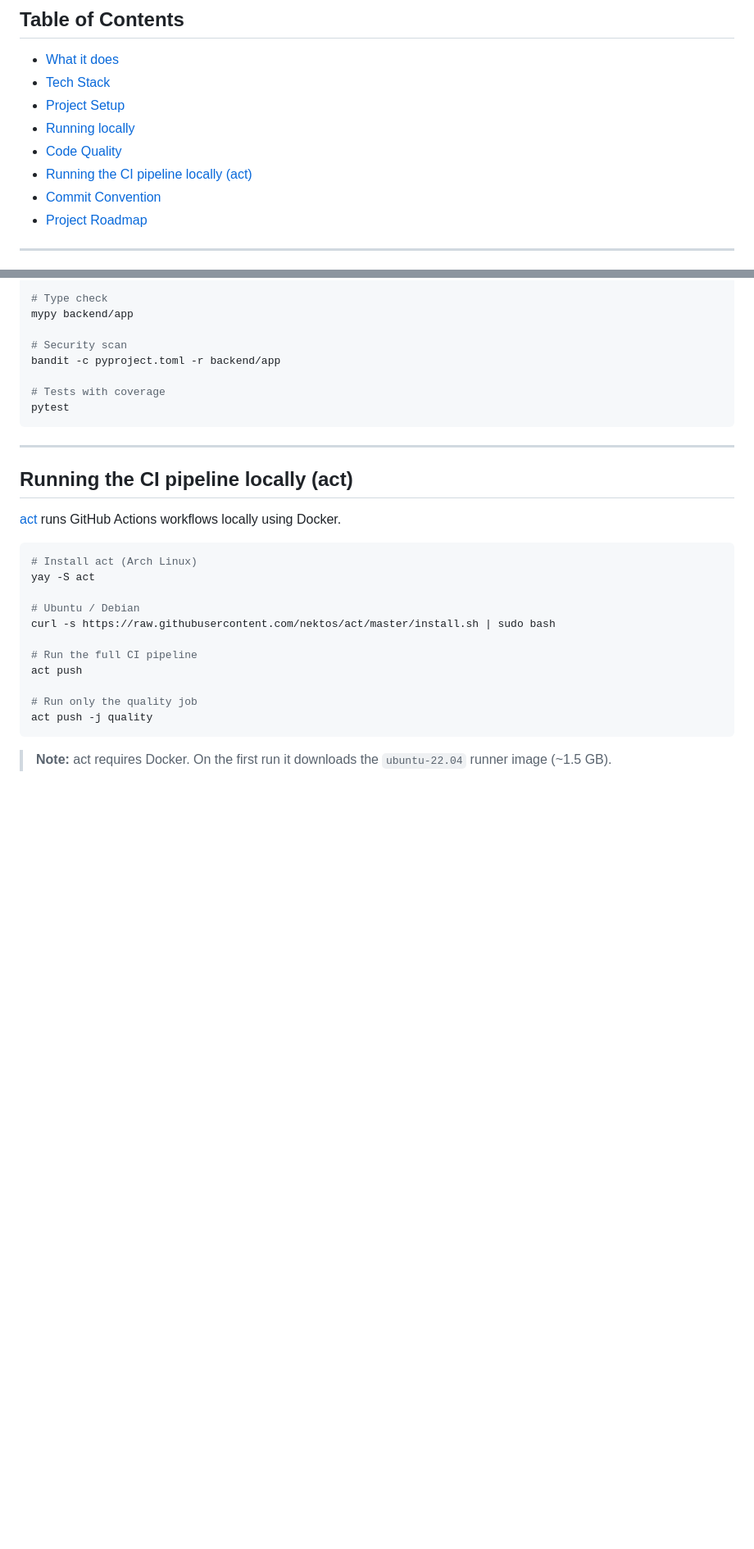
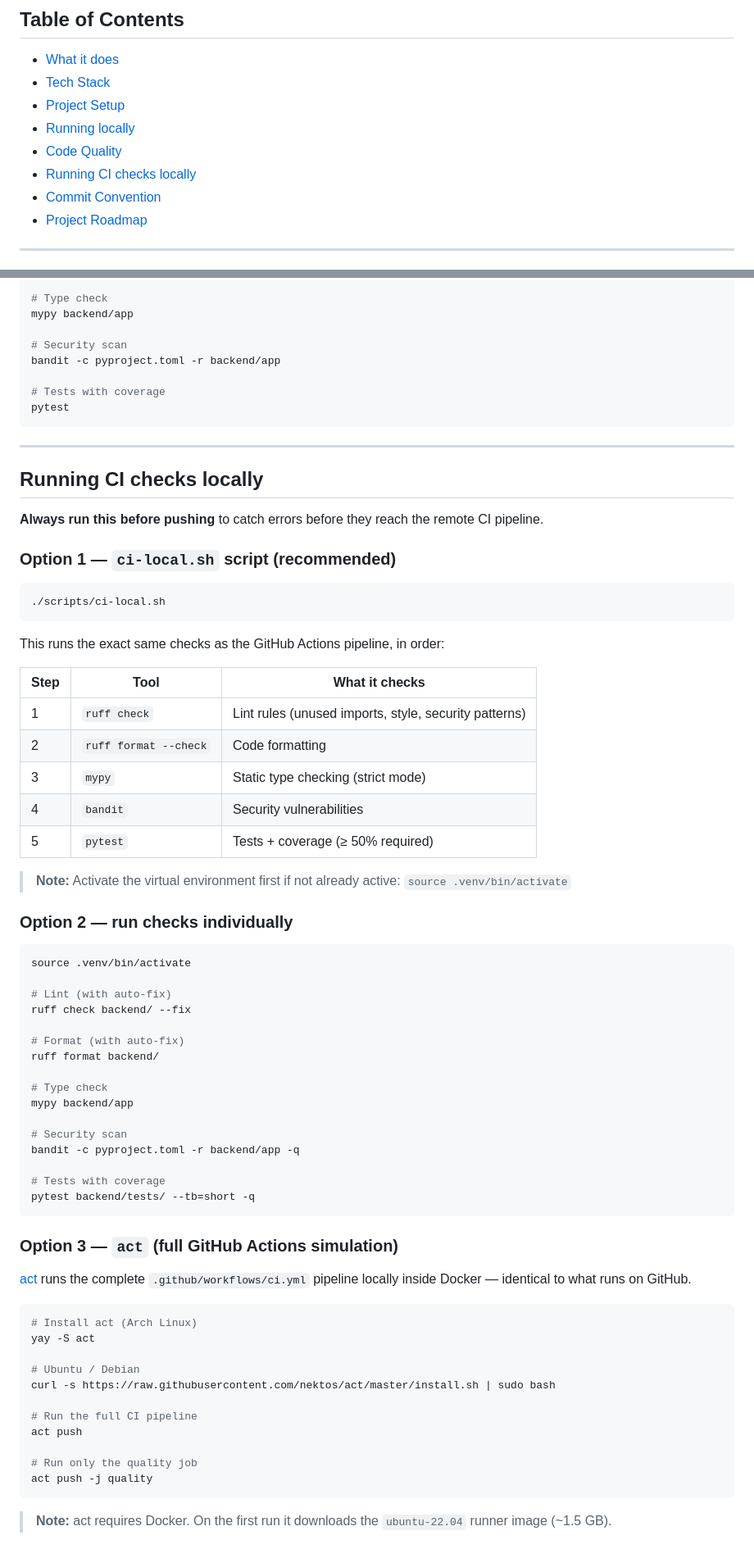
Before and after one commit to pattersonrptr/crypto-ai-research-terminal, a Markdown page: README.md, 2 parts joined by grey strips. Shown at 82% size. GitHub-like rendering; blank space fills up the shorter version.

Commit message:
docs: document ci-local.sh and common Ruff error fixes in README

````diff
--- a/README.md
+++ b/README.md
@@ -17,7 +17,7 @@
 - [Project Setup](#project-setup)
 - [Running locally](#running-locally)
 - [Code Quality](#code-quality)
-- [Running the CI pipeline locally (act)](#running-the-ci-pipeline-locally-act)
+- [Running CI checks locally](#running-ci-checks-locally)
 - [Commit Convention](#commit-convention)
 - [Project Roadmap](#project-roadmap)
 
@@ -157,9 +157,54 @@ pytest
 
 ---
 
-## Running the CI pipeline locally (act)
+## Running CI checks locally
 
-[act](https://github.com/nektos/act) runs GitHub Actions workflows locally using Docker.
+**Always run this before pushing** to catch errors before they reach the remote CI pipeline.
+
+### Option 1 — `ci-local.sh` script (recommended)
+
+```bash
+./scripts/ci-local.sh
+```
+
+This runs the exact same checks as the GitHub Actions pipeline, in order:
+
+| Step | Tool | What it checks |
+|---|---|---|
+| 1 | `ruff check` | Lint rules (unused imports, style, security patterns) |
+| 2 | `ruff format --check` | Code formatting |
+| 3 | `mypy` | Static type checking (strict mode) |
+| 4 | `bandit` | Security vulnerabilities |
+| 5 | `pytest` | Tests + coverage (≥ 50% required) |
+
+> **Note:** Activate the virtual environment first if not already active:
+> `source .venv/bin/activate`
+
+### Option 2 — run checks individually
+
+```bash
+source .venv/bin/activate
+
+# Lint (with auto-fix)
+ruff check backend/ --fix
+
+# Format (with auto-fix)
+ruff format backend/
+
+# Type check
+mypy backend/app
+
+# Security scan
+bandit -c pyproject.toml -r backend/app -q
+
+# Tests with coverage
+pytest backend/tests/ --tb=short -q
+```
+
+### Option 3 — `act` (full GitHub Actions simulation)
+
+[act](https://github.com/nektos/act) runs the complete `.github/workflows/ci.yml`
+pipeline locally inside Docker — identical to what runs on GitHub.
 
 ```bash
 # Install act (Arch Linux)
````
Also changed, not shown: other parts of README.md (+10 -0 lines).
